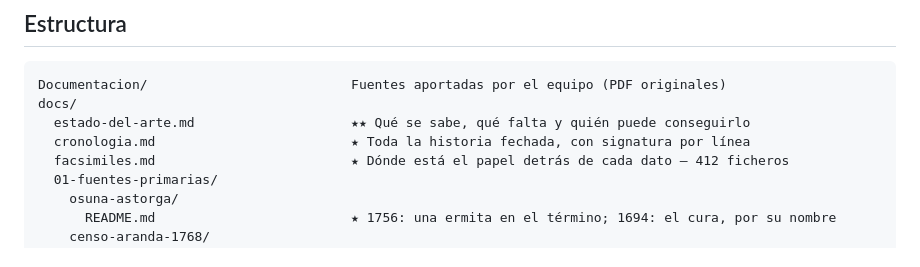
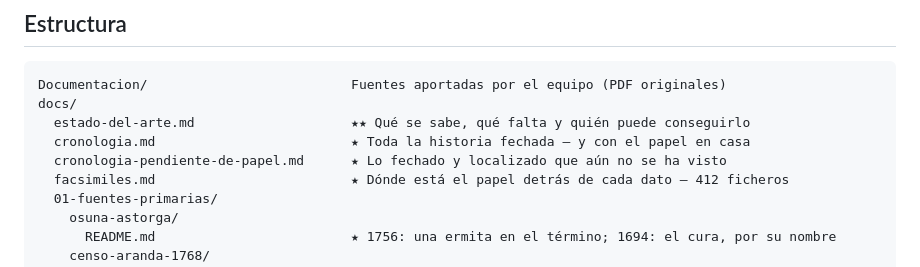
Before and after one commit to migurome/colinasdt_web, a Markdown page: README.md, the part around the change. GitHub-like rendering.

```diff
--- a/README.md
+++ b/README.md
@@ -704,7 +704,8 @@ feed.**
 Documentacion/                          Fuentes aportadas por el equipo (PDF originales)
 docs/
   estado-del-arte.md                    ★★ Qué se sabe, qué falta y quién puede conseguirlo
-  cronologia.md                         ★ Toda la historia fechada, con signatura por línea
+  cronologia.md                         ★ Toda la historia fechada — y con el papel en casa
+  cronologia-pendiente-de-papel.md      ★ Lo fechado y localizado que aún no se ha visto
   facsimiles.md                         ★ Dónde está el papel detrás de cada dato — 412 ficheros
   01-fuentes-primarias/
     osuna-astorga/
```
Also changed, not shown: docs/cronologia-pendiente-de-papel.md (added, +91 -0 lines), docs/cronologia.md (+54 -27 lines).
